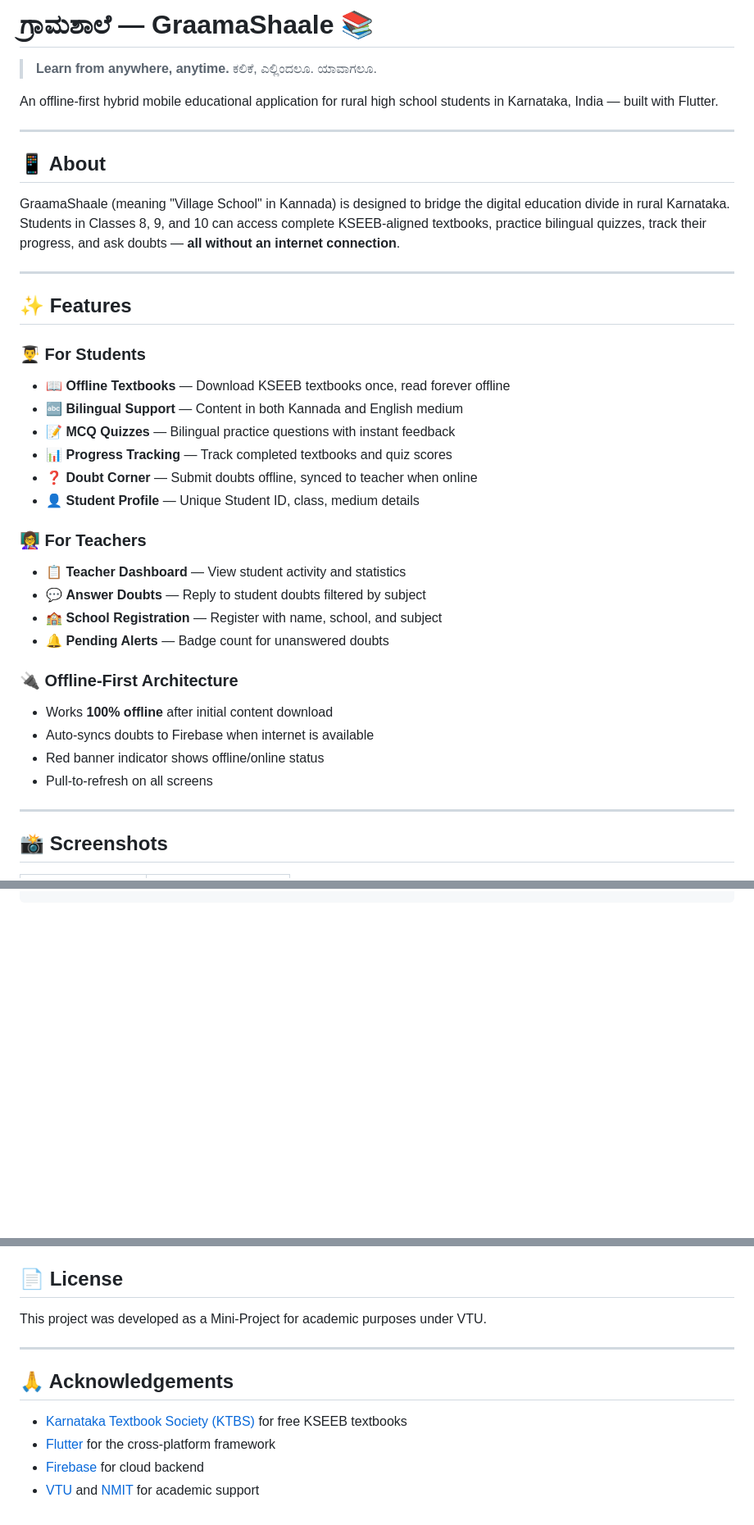
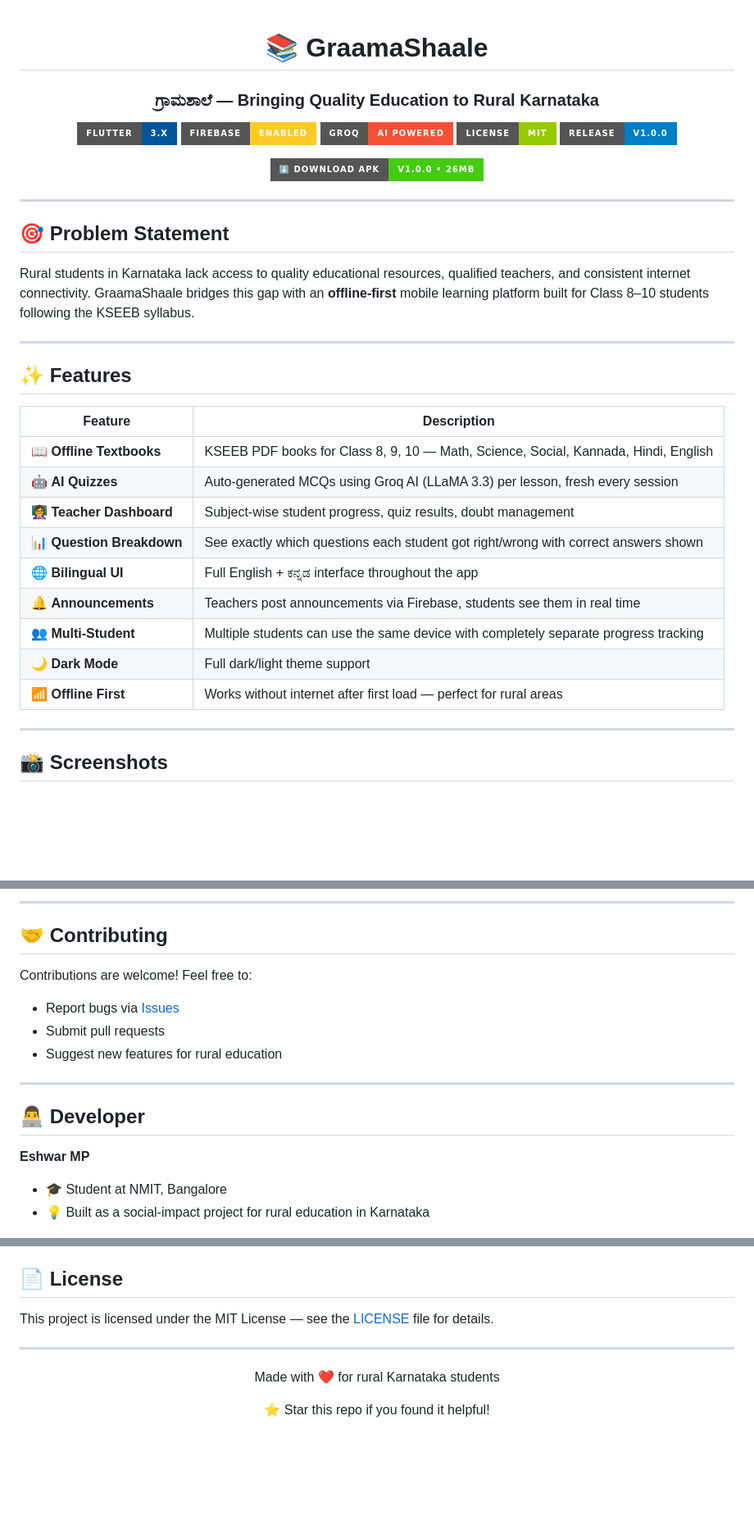
Before and after one commit to Eshwarmp/Graamashaale, a Markdown page: README.md, 3 parts joined by grey strips. Shown at 82% size. GitHub-like rendering; badges without logos; blank space fills up the shorter version.

Commit message:
docs: add complete README with screenshots

```diff
--- a/README.md
+++ b/README.md
@@ -1,40 +1,39 @@
-# ಗ್ರಾಮಶಾಲೆ — GraamaShaale 📚
+<div align="center">
 
+# 📚 GraamaShaale
+### ಗ್ರಾಮಶಾಲೆ — Bringing Quality Education to Rural Karnataka
 
-> **Learn from anywhere, anytime.**
-> ಕಲಿಕೆ, ಎಲ್ಲಿಂದಲೂ. ಯಾವಾಗಲೂ.
+[![Flutter](https://img.shields.io/badge/Flutter-3.x-02569B?style=for-the-badge&logo=flutter)](https://flutter.dev)
+[![Firebase](https://img.shields.io/badge/Firebase-Enabled-FFCA28?style=for-the-badge&logo=firebase)](https://firebase.google.com)
+[![Groq AI](https://img.shields.io/badge/Groq-AI%20Powered-F55036?style=for-the-badge)](https://console.groq.com)
+[![License](https://img.shields.io/badge/License-MIT-green?style=for-the-badge)](LICENSE)
+[![Release](https://img.shields.io/badge/Release-v1.0.0-blue?style=for-the-badge)](https://github.com/Eshwarmp/Graamashaale/releases/tag/v1.0.0)
 
-An offline-first hybrid mobile educational application for rural high school students in Karnataka, India — built with Flutter.
+[![Download APK](https://img.shields.io/badge/⬇️%20Download%20APK-v1.0.0%20•%2026MB-brightgreen?style=for-the-badge)](https://github.com/Eshwarmp/Graamashaale/releases/download/v1.0.0/app-arm64-v8a-release.apk)
+
+</div>
 
 ---
 
-## 📱 About
+## 🎯 Problem Statement
 
-GraamaShaale (meaning "Village School" in Kannada) is designed to bridge the digital education divide in rural Karnataka. Students in Classes 8, 9, and 10 can access complete KSEEB-aligned textbooks, practice bilingual quizzes, track their progress, and ask doubts — **all without an internet connection**.
+Rural students in Karnataka lack access to quality educational resources, qualified teachers, and consistent internet connectivity. GraamaShaale bridges this gap with an **offline-first** mobile learning platform built for Class 8–10 students following the KSEEB syllabus.
 
 ---
 
 ## ✨ Features
 
-### 👨‍🎓 For Students
-- 📖 **Offline Textbooks** — Download KSEEB textbooks once, read forever offline
-- 🔤 **Bilingual Support** — Content in both Kannada and English medium
-- 📝 **MCQ Quizzes** — Bilingual practice questions with instant feedback
-- 📊 **Progress Tracking** — Track completed textbooks and quiz scores
-- ❓ **Doubt Corner** — Submit doubts offline, synced to teacher when online
-- 👤 **Student Profile** — Unique Student ID, class, medium details
-
-### 👩‍🏫 For Teachers
-- 📋 **Teacher Dashboard** — View student activity and statistics
-- 💬 **Answer Doubts** — Reply to student doubts filtered by subject
-- 🏫 **School Registration** — Register with name, school, and subject
-- 🔔 **Pending Alerts** — Badge count for unanswered doubts
-
-### 🔌 Offline-First Architecture
-- Works **100% offline** after initial content download
-- Auto-syncs doubts to Firebase when internet is available
-- Red banner indicator shows offline/online status
-- Pull-to-refresh on all screens
+| Feature | Description |
+|---|---|
+| 📖 **Offline Textbooks** | KSEEB PDF books for Class 8, 9, 10 — Math, Science, Social, Kannada, Hindi, English |
+| 🤖 **AI Quizzes** | Auto-generated MCQs using Groq AI (LLaMA 3.3) per lesson, fresh every session |
+| 👩‍🏫 **Teacher Dashboard** | Subject-wise student progress, quiz results, doubt management |
+| 📊 **Question Breakdown** | See exactly which questions each student got right/wrong with correct answers shown |
+| 🌐 **Bilingual UI** | Full English + ಕನ್ನಡ interface throughout the app |
+| 🔔 **Announcements** | Teachers post announcements via Firebase, students see them in real time |
+| 👥 **Multi-Student** | Multiple students can use the same device with completely separate progress tracking |
+| 🌙 **Dark Mode** | Full dark/light theme support |
+| 📶 **Offline First** | Works without internet after first load — perfect for rural areas |
 
 ---
 
@@ -224,0 +217,17 @@ Student sees answer on pull-to-refresh
+---
+
+## 🤝 Contributing
+
+Contributions are welcome! Feel free to:
+- Report bugs via [Issues](https://github.com/Eshwarmp/Graamashaale/issues)
+- Submit pull requests
+- Suggest new features for rural education
+
+---
+
+## 👨‍💻 Developer
+
+**Eshwar MP**
+- 🎓 Student at NMIT, Bangalore
+- 💡 Built as a social-impact project for rural education in Karnataka
+
@@ -225,13 +238,11 @@ Student sees answer on pull-to-refresh
 
 ## 📄 License
 
-This project was developed as a Mini-Project for academic purposes under VTU.
+This project is licensed under the MIT License — see the [LICENSE](LICENSE) file for details.
 
 ---
 
-## 🙏 Acknowledgements
-
-- [Karnataka Textbook Society (KTBS)](https://ktbs.kar.nic.in) for free KSEEB textbooks
-- [Flutter](https://flutter.dev) for the cross-platform framework
-- [Firebase](https://firebase.google.com) for cloud backend
-- [VTU](https://vtu.ac.in) and [NMIT](https://nmit.ac.in) for academic support
+<div align="center">
+  <p>Made with ❤️ for rural Karnataka students</p>
+  <p>⭐ Star this repo if you found it helpful!</p>
+</div>
```
Also changed, not shown: other parts of README.md (+133 -136 lines).
